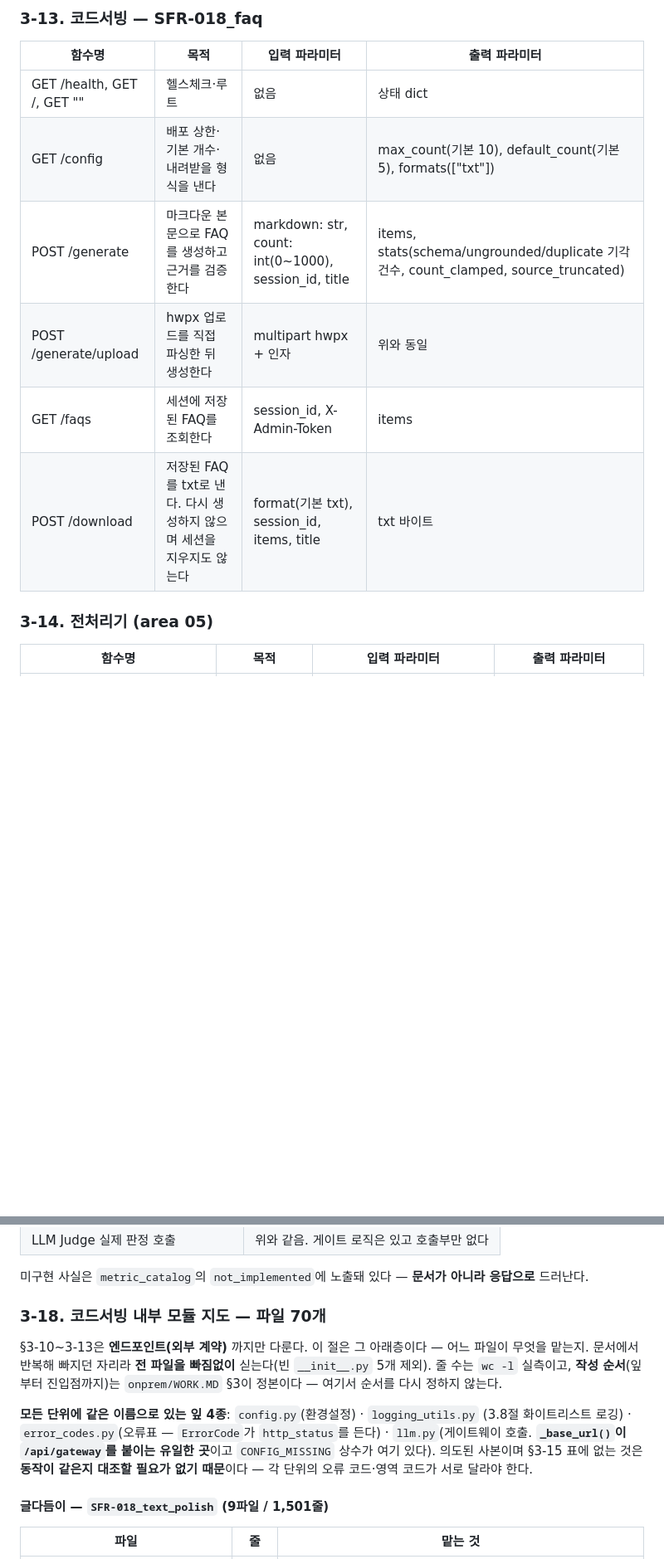
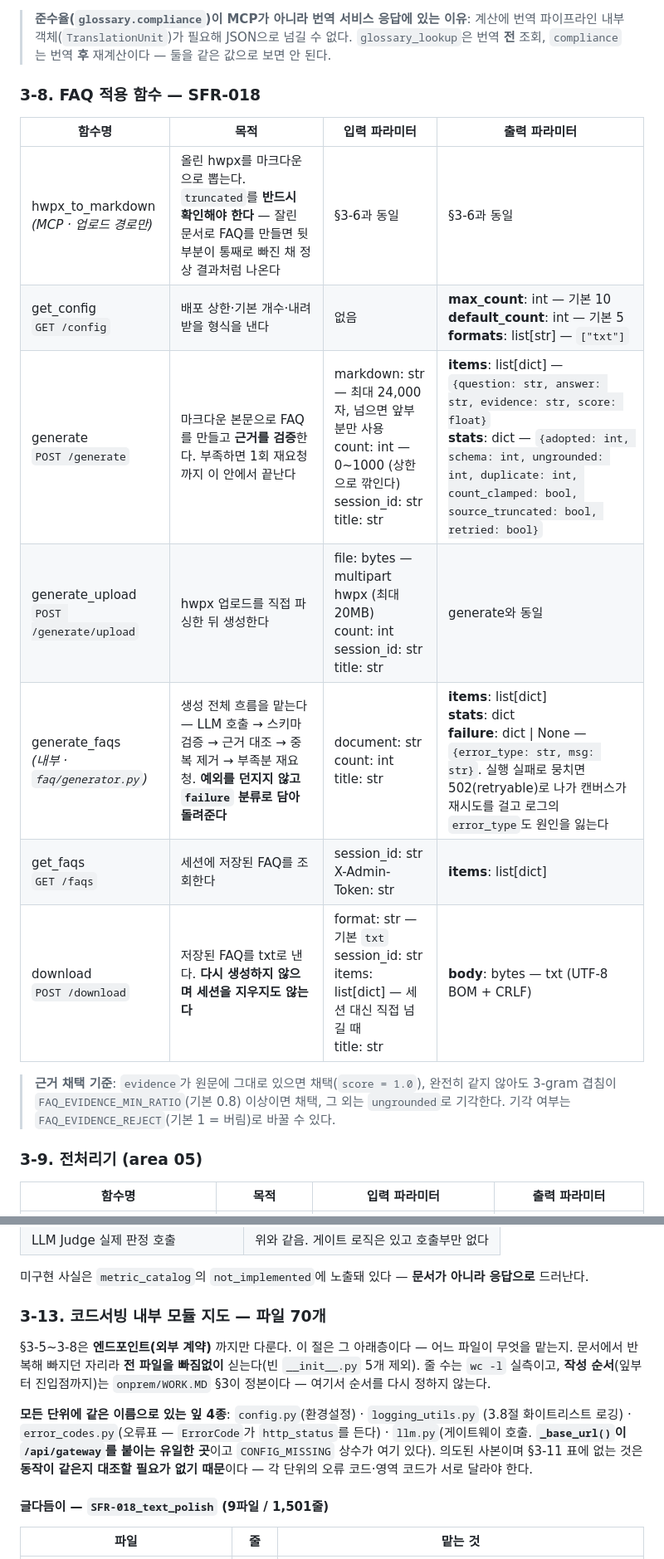
Before and after one commit to joo9906/genon, a Markdown page: 설계서2.md, 2 parts joined by grey strips. Shown at 83% size. GitHub-like rendering; blank space fills up the shorter version.

```diff
--- a/설계서2.md
+++ b/설계서2.md
@@ -571,16 +548,21 @@ MCP 도구는 예외다. 코드서빙을 거치지 않고 스텝이 직접 부
 
-### 3-13. 코드서빙 — SFR-018_faq
+> **준수율(`glossary.compliance`)이 MCP가 아니라 번역 서비스 응답에 있는 이유**: 계산에 번역 파이프라인 내부 객체(`TranslationUnit`)가 필요해 JSON으로 넘길 수 없다. `glossary_lookup`은 번역 **전** 조회, `compliance`는 번역 **후** 재계산이다 — 둘을 같은 값으로 보면 안 된다.
+
+### 3-8. FAQ 적용 함수 — SFR-018
 
 | 함수명 | 목적 | 입력 파라미터 | 출력 파라미터 |
 |---|---|---|---|
-| GET /health, GET /, GET "" | 헬스체크·루트 | 없음 | 상태 dict |
-| GET /config | 배포 상한·기본 개수·내려받을 형식을 낸다 | 없음 | max_count(기본 10), default_count(기본 5), formats(["txt"]) |
-| POST /generate | 마크다운 본문으로 FAQ를 생성하고 근거를 검증한다 | markdown: str, count: int(0~1000), session_id, title | items, stats(schema/ungrounded/duplicate 기각 건수, count_clamped, source_truncated) |
-| POST /generate/upload | hwpx 업로드를 직접 파싱한 뒤 생성한다 | multipart hwpx + 인자 | 위와 동일 |
-| GET /faqs | 세션에 저장된 FAQ를 조회한다 | session_id, X-Admin-Token | items |
-| POST /download | 저장된 FAQ를 txt로 낸다. 다시 생성하지 않으며 세션을 지우지도 않는다 | format(기본 txt), session_id, items, title | txt 바이트 |
+| hwpx_to_markdown<br>*(MCP · 업로드 경로만)* | 올린 hwpx를 마크다운으로 뽑는다. `truncated`를 **반드시 확인해야 한다** — 잘린 문서로 FAQ를 만들면 뒷부분이 통째로 빠진 채 정상 결과처럼 나온다 | §3-6과 동일 | §3-6과 동일 |
+| get_config<br>`GET /config` | 배포 상한·기본 개수·내려받을 형식을 낸다 | 없음 | **max_count**: int — 기본 10<br>**default_count**: int — 기본 5<br>**formats**: list[str] — `["txt"]` |
+| generate<br>`POST /generate` | 마크다운 본문으로 FAQ를 만들고 **근거를 검증**한다. 부족하면 1회 재요청까지 이 안에서 끝난다 | markdown: str — 최대 24,000자, 넘으면 앞부분만 사용<br>count: int — 0~1000 (상한으로 깎인다)<br>session_id: str<br>title: str | **items**: list[dict] — `{question: str, answer: str, evidence: str, score: float}`<br>**stats**: dict — `{adopted: int, schema: int, ungrounded: int, duplicate: int, count_clamped: bool, source_truncated: bool, retried: bool}` |
+| generate_upload<br>`POST /generate/upload` | hwpx 업로드를 직접 파싱한 뒤 생성한다 | file: bytes — multipart hwpx (최대 20MB)<br>count: int<br>session_id: str<br>title: str | generate와 동일 |
+| generate_faqs<br>*(내부 · `faq/generator.py`)* | 생성 전체 흐름을 맡는다 — LLM 호출 → 스키마 검증 → 근거 대조 → 중복 제거 → 부족분 재요청. **예외를 던지지 않고 `failure` 분류로 담아 돌려준다** | document: str<br>count: int<br>title: str | **items**: list[dict]<br>**stats**: dict<br>**failure**: dict \| None — `{error_type: str, msg: str}`. 실행 실패로 뭉치면 502(retryable)로 나가 캔버스가 재시도를 걸고 로그의 `error_type`도 원인을 잃는다 |
+| get_faqs<br>`GET /faqs` | 세션에 저장된 FAQ를 조회한다 | session_id: str<br>X-Admin-Token: str | **items**: list[dict] |
+| download<br>`POST /download` | 저장된 FAQ를 txt로 낸다. **다시 생성하지 않으며 세션을 지우지도 않는다** | format: str — 기본 `txt`<br>session_id: str<br>items: list[dict] — 세션 대신 직접 넘길 때<br>title: str | **body**: bytes — txt (UTF-8 BOM + CRLF) |
 
-### 3-14. 전처리기 (area 05)
+> **근거 채택 기준**: `evidence`가 원문에 그대로 있으면 채택(`score = 1.0`), 완전히 같지 않아도 3-gram 겹침이 `FAQ_EVIDENCE_MIN_RATIO`(기본 0.8) 이상이면 채택, 그 외는 `ungrounded`로 기각한다. 기각 여부는 `FAQ_EVIDENCE_REJECT`(기본 1 = 버림)로 바꿀 수 있다.
+
+### 3-9. 전처리기 (area 05)
 
 | 함수명 | 목적 | 입력 파라미터 | 출력 파라미터 |
 |---|---|---|---|
@@ -725,9 +707,9 @@ MCP 도구는 예외다. 코드서빙을 거치지 않고 스텝이 직접 부
 드러난다.
 
 
-### 3-18. 코드서빙 내부 모듈 지도 — 파일 70개
+### 3-13. 코드서빙 내부 모듈 지도 — 파일 70개
 
-§3-10~3-13은 **엔드포인트(외부 계약)** 까지만 다룬다. 이 절은 그 아래층이다 — 어느 파일이
+§3-5~3-8은 **엔드포인트(외부 계약)** 까지만 다룬다. 이 절은 그 아래층이다 — 어느 파일이
 무엇을 맡는지. 문서에서 반복해 빠지던 자리라 **전 파일을 빠짐없이** 싣는다(빈 `__init__.py`
 5개 제외). 줄 수는 `wc -l` 실측이고, **작성 순서**(잎부터 진입점까지)는 `onprem/WORK.MD` §3이
 정본이다 — 여기서 순서를 다시 정하지 않는다.
@@ -735,7 +717,7 @@ MCP 도구는 예외다. 코드서빙을 거치지 않고 스텝이 직접 부
 **모든 단위에 같은 이름으로 있는 잎 4종**: `config.py`(환경설정) · `logging_utils.py`
 (3.8절 화이트리스트 로깅) · `error_codes.py`(오류표 — `ErrorCode`가 `http_status`를 든다) ·
 `llm.py`(게이트웨이 호출. **`_base_url()`이 `/api/gateway`를 붙이는 유일한 곳**이고
-`CONFIG_MISSING` 상수가 여기 있다). 의도된 사본이며 §3-15 표에 없는 것은 **동작이 같은지
+`CONFIG_MISSING` 상수가 여기 있다). 의도된 사본이며 §3-11 표에 없는 것은 **동작이 같은지
 대조할 필요가 없기 때문**이다 — 각 단위의 오류 코드·영역 코드가 서로 달라야 한다.
 
 
```
Also changed, not shown: other parts of 설계서2.md (+54 -77 lines).
